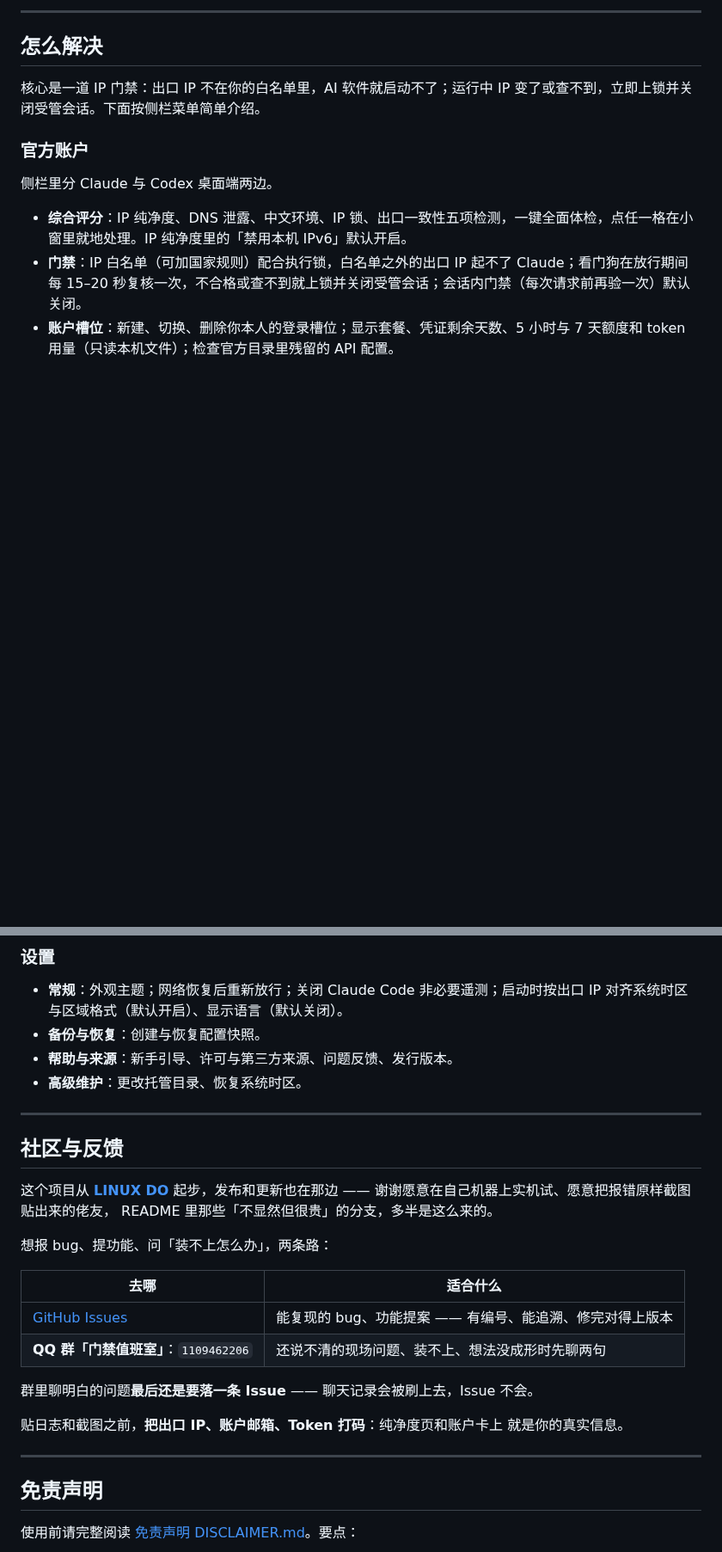
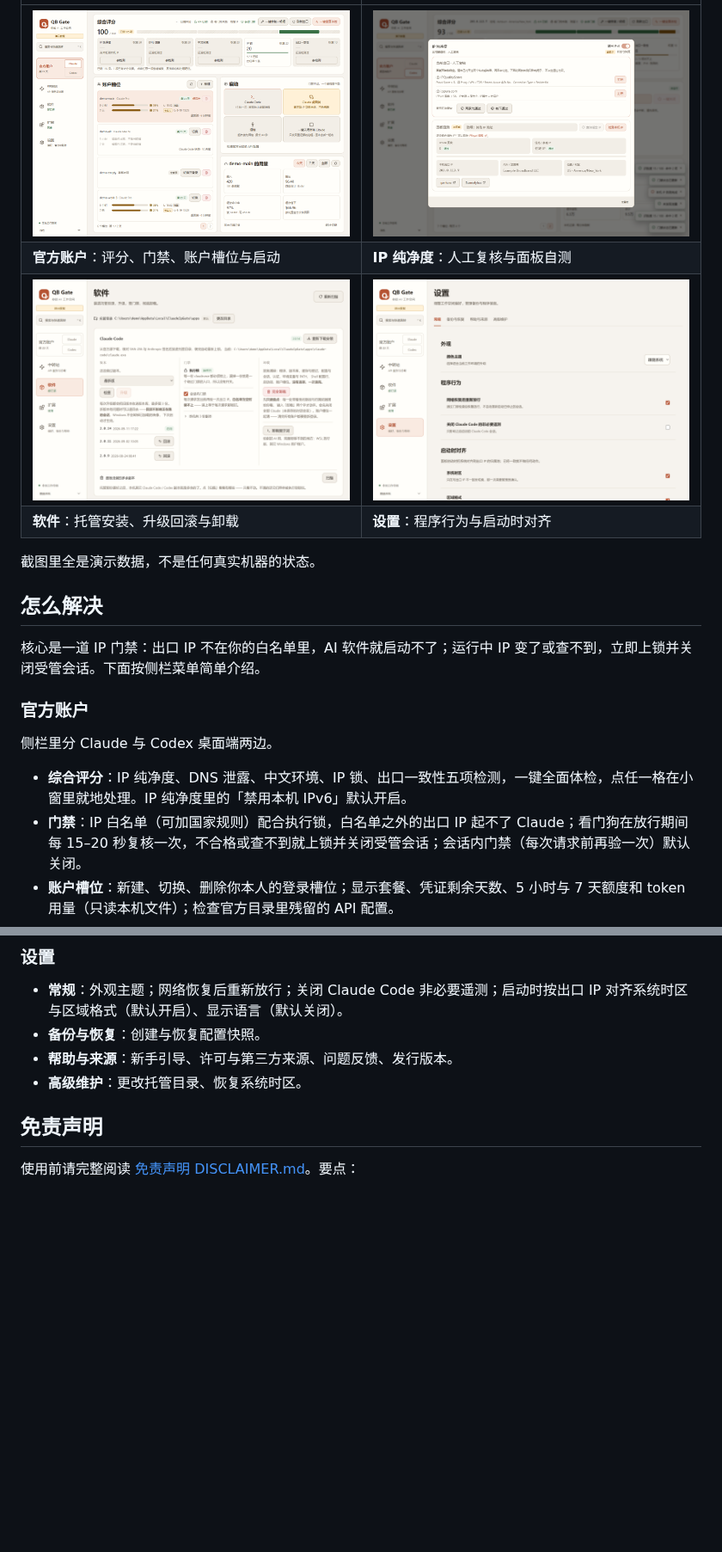
Before and after one commit to smithtaylor7748-ops/qb-gate, a Markdown page: README.md, 2 parts joined by grey strips. Shown at 86% size. GitHub-like rendering; pictures changed too: docs/screenshots/settings.png, docs/screenshots/software.png; blank space fills up the shorter version.

```diff
--- a/README.md
+++ b/README.md
@@ -10,5 +8,12 @@
 
----
+| | |
+|---|---|
+| ![官方账户](docs/screenshots/accounts-layout-light.png) | ![IP 纯净度](docs/screenshots/ip-current-light.png) |
+| **官方账户**：评分、门禁、账户槽位与启动 | **IP 纯净度**：人工复核与面板自测 |
+| ![软件](docs/screenshots/software.png) | ![设置](docs/screenshots/settings.png) |
+| **软件**：托管安装、升级回滚与卸载 | **设置**：程序行为与启动时对齐 |
+
+截图里全是演示数据，不是任何真实机器的状态。
 
 ## 怎么解决
 
@@ -48,28 +53,6 @@
 - **帮助与来源**：新手引导、许可与第三方来源、问题反馈、发行版本。
 - **高级维护**：更改托管目录、恢复系统时区。
 
----
-
-## 社区与反馈
-
-这个项目从 **[LINUX DO](https://linux.do)** 起步，发布和更新也在那边 ——
-谢谢愿意在自己机器上实机试、愿意把报错原样截图贴出来的佬友，
-README 里那些「不显然但很贵」的分支，多半是这么来的。
-
-想报 bug、提功能、问「装不上怎么办」，两条路：
-
-| 去哪 | 适合什么 |
-|---|---|
-| [GitHub Issues](https://github.com/smithtaylor7748-ops/qb-gate/issues) | 能复现的 bug、功能提案 —— 有编号、能追溯、修完对得上版本 |
-| **QQ 群「门禁值班室」**：`1109462206` | 还说不清的现场问题、装不上、想法没成形时先聊两句 |
-
-群里聊明白的问题**最后还是要落一条 Issue** —— 聊天记录会被刷上去，Issue 不会。
-
-贴日志和截图之前，**把出口 IP、账户邮箱、Token 打码**：纯净度页和账户卡上
-就是你的真实信息。
-
----
-
 ## 免责声明
 
 使用前请完整阅读 [免责声明 DISCLAIMER.md](DISCLAIMER.md)。要点：
```
Also changed, not shown: other parts of README.md (+16 -4 lines), docs/screenshots/accounts.png, docs/screenshots/extensions.png, docs/screenshots/overview.png, docs/screenshots/relay.png, 3 other files.
